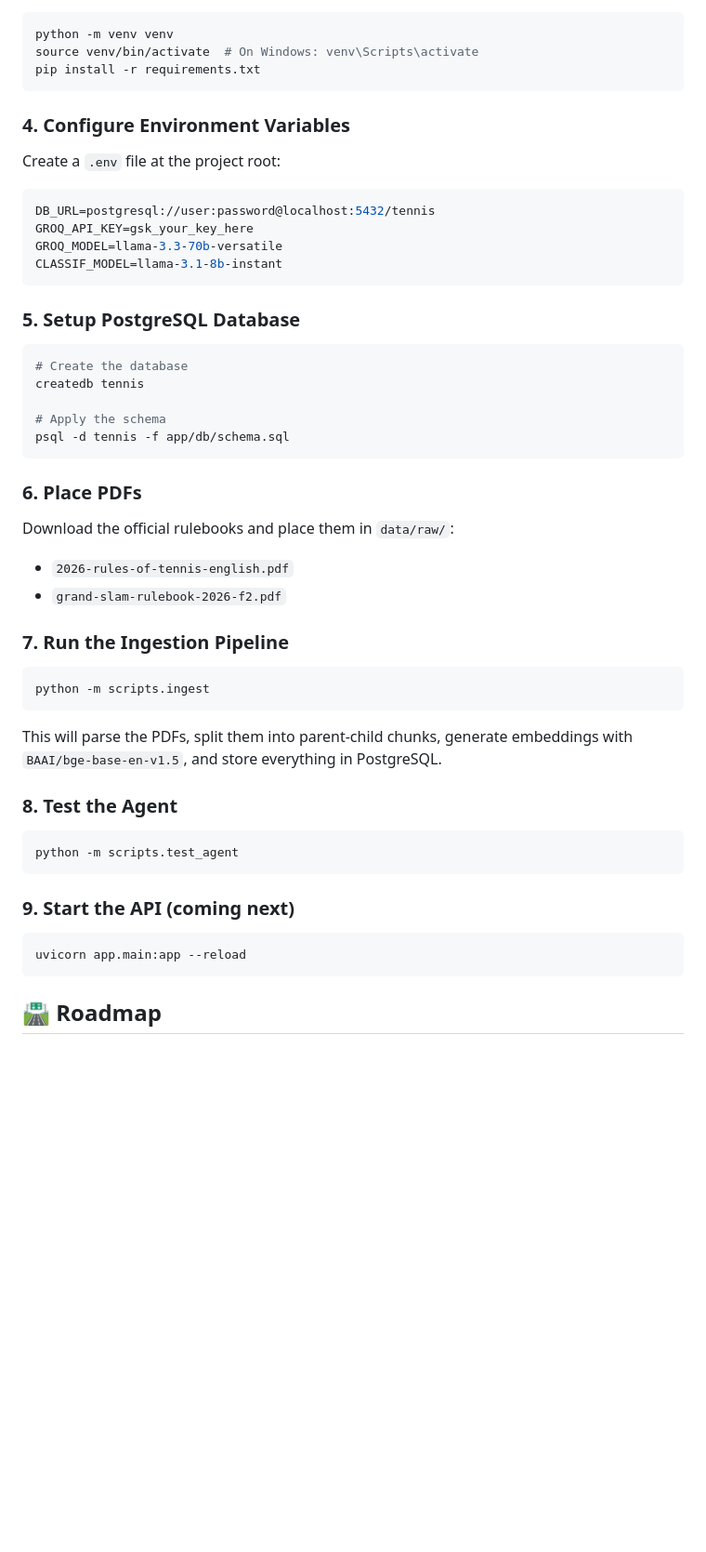
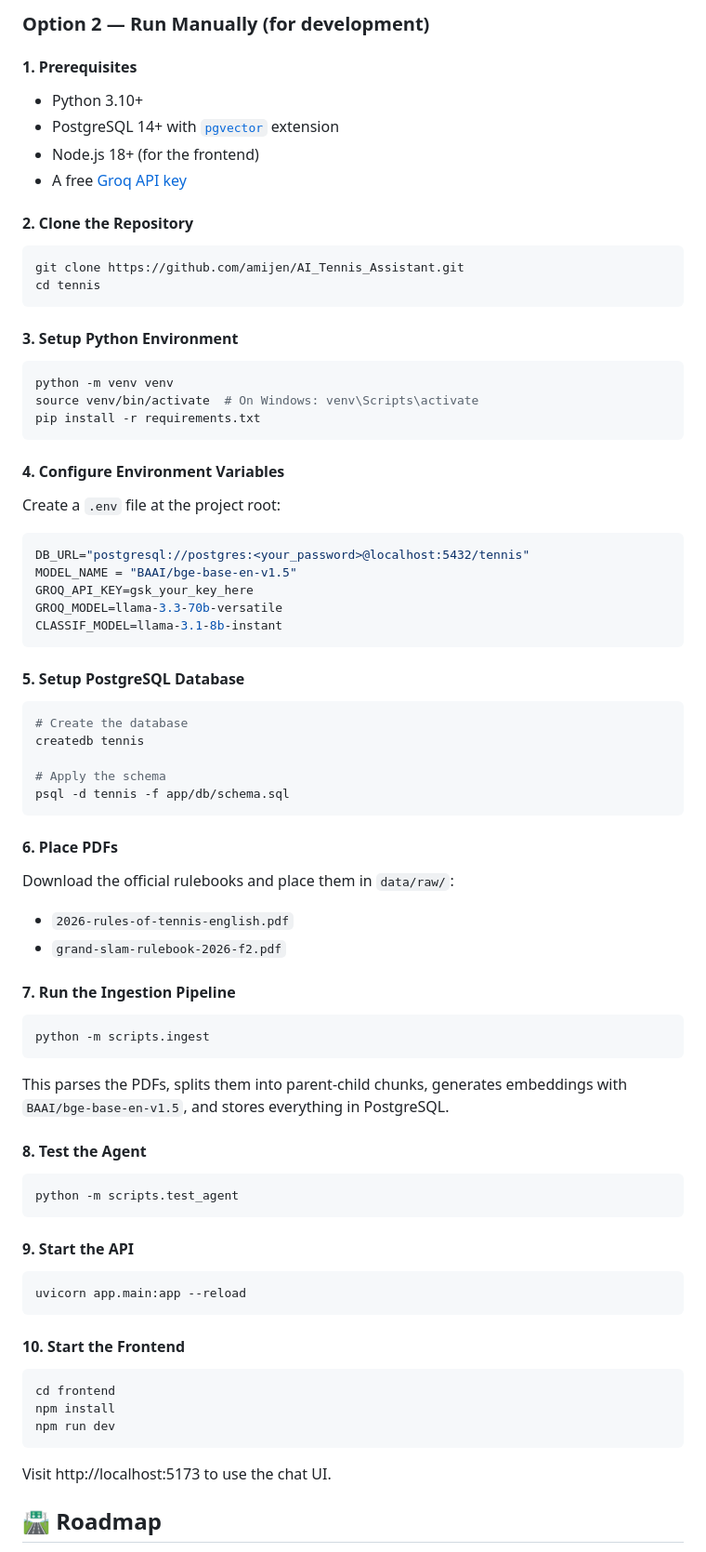
Before and after one commit to amijen/AI_Tennis_Assistant, a Markdown page: README.md, the part around one of its changes. Shown at 93% size. Drawn GitHub-style; blank space fills up the shorter version.

````diff
--- a/README.md
+++ b/README.md
@@ -61,22 +125,35 @@ cd tennis
+### Option 2 — Run Manually (for development)
+
+#### 1. Prerequisites
+- Python 3.10+
+- PostgreSQL 14+ with [`pgvector`](https://github.com/pgvector/pgvector) extension
+- Node.js 18+ (for the frontend)
+- A free [Groq API key](https://console.groq.com)
+
+#### 2. Clone the Repository
+```bash
+git clone https://github.com/amijen/AI_Tennis_Assistant.git
+cd tennis
+```
+
+#### 3. Setup Python Environment
 ```bash
 python -m venv venv
 source venv/bin/activate  # On Windows: venv\Scripts\activate
 pip install -r requirements.txt
 ```
 
-### 4. Configure Environment Variables
-
+#### 4. Configure Environment Variables
 Create a `.env` file at the project root:
-
 ```env
-DB_URL=postgresql://user:password@localhost:5432/tennis
+DB_URL="postgresql://postgres:<your_password>@localhost:5432/tennis"
+MODEL_NAME = "BAAI/bge-base-en-v1.5"
 GROQ_API_KEY=gsk_your_key_here
 GROQ_MODEL=llama-3.3-70b-versatile
 CLASSIF_MODEL=llama-3.1-8b-instant
 ```
 
-### 5. Setup PostgreSQL Database
-
+#### 5. Setup PostgreSQL Database
 ```bash
 # Create the database
 createdb tennis
@@ -85,31 +162,36 @@ createdb tennis
 psql -d tennis -f app/db/schema.sql
 ```
 
-### 6. Place PDFs
-
+#### 6. Place PDFs
 Download the official rulebooks and place them in `data/raw/`:
 - `2026-rules-of-tennis-english.pdf`
 - `grand-slam-rulebook-2026-f2.pdf`
 
-### 7. Run the Ingestion Pipeline
-
+#### 7. Run the Ingestion Pipeline
 ```bash
 python -m scripts.ingest
 ```
 
-This will parse the PDFs, split them into parent-child chunks, generate embeddings with `BAAI/bge-base-en-v1.5`, and store everything in PostgreSQL.
+This parses the PDFs, splits them into parent-child chunks, generates embeddings with `BAAI/bge-base-en-v1.5`, and stores everything in PostgreSQL.
 
-### 8. Test the Agent
-
+#### 8. Test the Agent
 ```bash
 python -m scripts.test_agent
 ```
 
-### 9. Start the API (coming next)
-
+#### 9. Start the API
 ```bash
 uvicorn app.main:app --reload
 ```
+
+#### 10. Start the Frontend
+```bash
+cd frontend
+npm install
+npm run dev
+```
+
+Visit http://localhost:5173 to use the chat UI.
 
 
 ## 🛣️ Roadmap
````
Also changed, not shown: other parts of README.md (+89 -18 lines).
